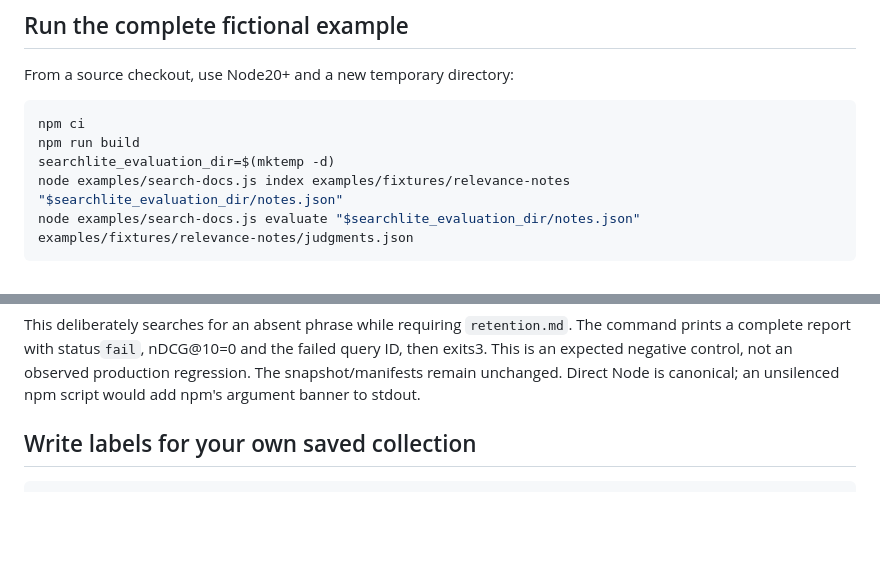
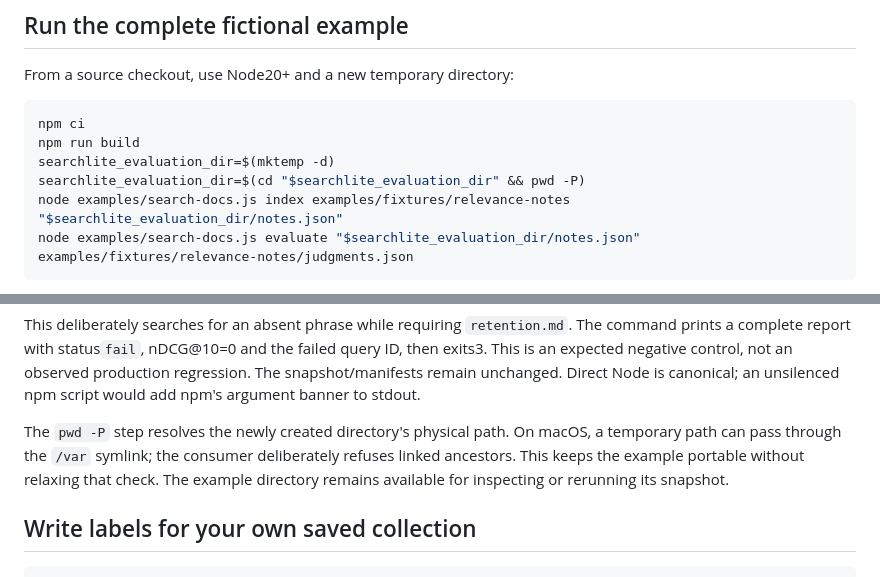
Before and after one commit to ult666666/searchlite, a Markdown page: docs/LOCAL_RELEVANCE.md, 2 parts joined by grey strips. Drawn GitHub-style; blank space fills up the shorter version.

Commit message:
docs: canonicalize temporary paths in local relevance walkthrough (#7)

````diff
--- a/docs/LOCAL_RELEVANCE.md
+++ b/docs/LOCAL_RELEVANCE.md
@@ -10,6 +10,7 @@ From a source checkout, use Node20+ and a new temporary directory:
 npm ci
 npm run build
 searchlite_evaluation_dir=$(mktemp -d)
+searchlite_evaluation_dir=$(cd "$searchlite_evaluation_dir" && pwd -P)
 node examples/search-docs.js index examples/fixtures/relevance-notes "$searchlite_evaluation_dir/notes.json"
 node examples/search-docs.js evaluate "$searchlite_evaluation_dir/notes.json" examples/fixtures/relevance-notes/judgments.json
 ```
@@ -23,6 +24,8 @@ node examples/search-docs.js evaluate "$searchlite_evaluation_dir/notes.json" ex
 ```
 
 This deliberately searches for an absent phrase while requiring `retention.md`. The command prints a complete report with status`fail`, nDCG@10=0 and the failed query ID, then exits3. This is an expected negative control, not an observed production regression. The snapshot/manifests remain unchanged. Direct Node is canonical; an unsilenced npm script would add npm's argument banner to stdout.
+
+The `pwd -P` step resolves the newly created directory's physical path. On macOS, a temporary path can pass through the `/var` symlink; the consumer deliberately refuses linked ancestors. This keeps the example portable without relaxing that check. The example directory remains available for inspecting or rerunning its snapshot.
 
 ## Write labels for your own saved collection
 
````
